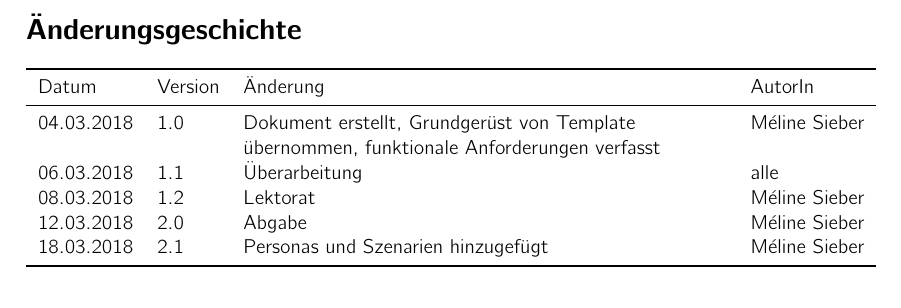
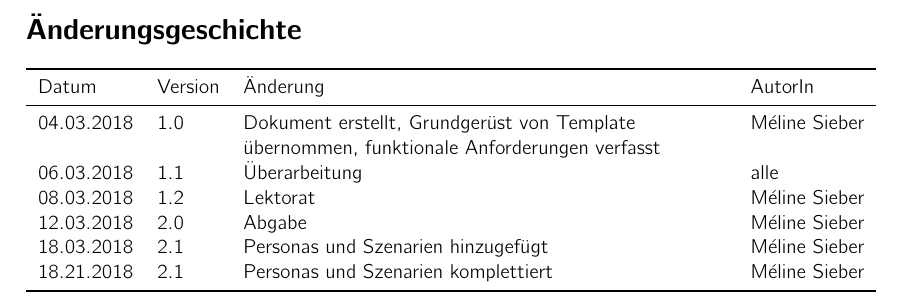
Before and after one commit to kitovu-bot/kitovu-docs, a LaTeX document (doc/Anforderungsspezifikation/anforderungsspezifikation.tex): part of page 2 of 21, cut so that both start at the same text. Compiled offline with pdfLaTeX.

Commit message:
anforderungsspez: änderungsgeschichte komplettiert

```diff
--- a/doc/Anforderungsspezifikation/anforderungsspezifikation.tex
+++ b/doc/Anforderungsspezifikation/anforderungsspezifikation.tex
@@ -55,6 +55,7 @@
 	08.03.2018 & 1.2 & Lektorat & Méline Sieber \\
 	12.03.2018 & 2.0 & Abgabe & Méline Sieber \\
 	18.03.2018 & 2.1 & Personas und Szenarien hinzugefügt & Méline Sieber \\
+	18.21.2018 & 2.1 & Personas und Szenarien komplettiert & Méline Sieber \\
 	\bottomrule
 \end{tabulary}
 \pagebreak
```
